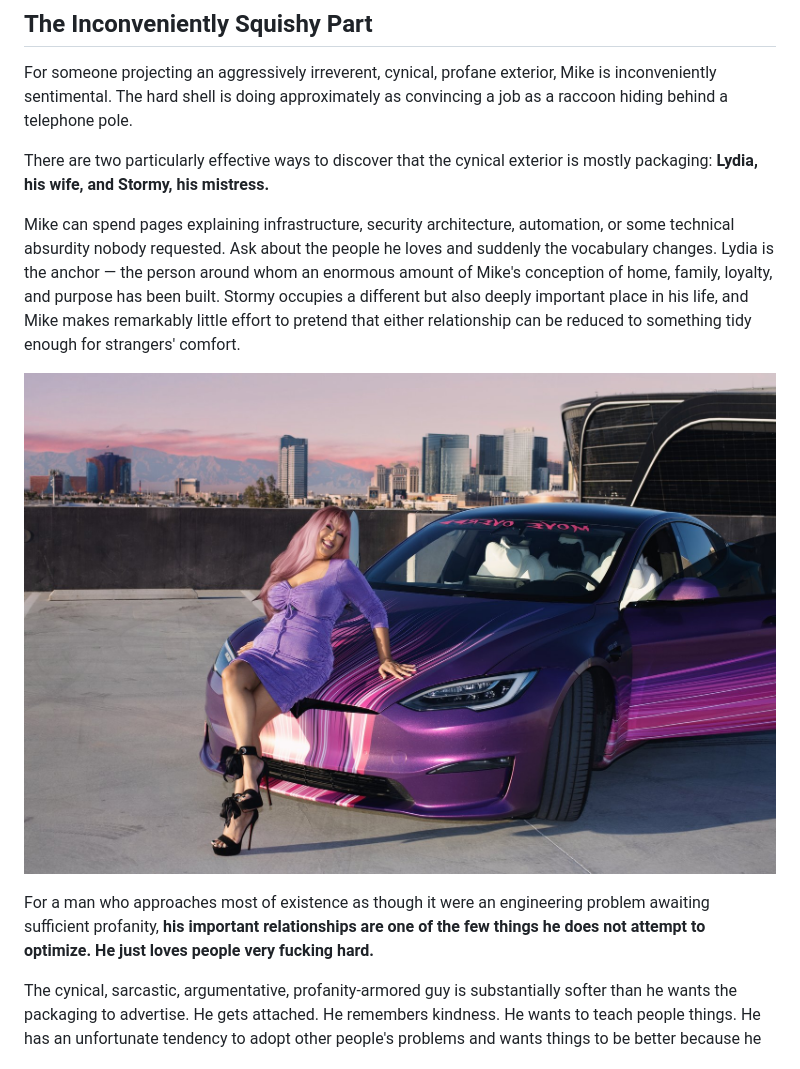
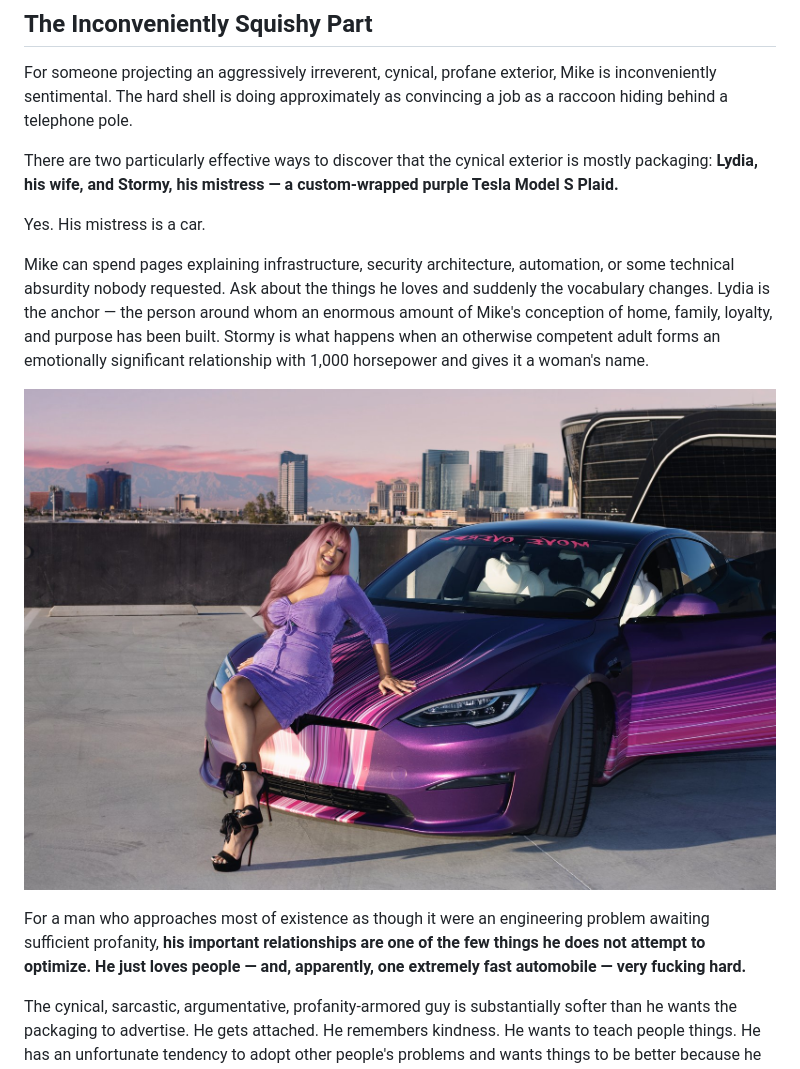
Before and after one commit to mikesimone/mikesimone, a Markdown page: README.md, the part around the change. GitHub-like rendering.

Commit message:
Correct Stormy identity

```diff
--- a/README.md
+++ b/README.md
@@ -241,13 +241,15 @@ After commissioning a character assassination, Mike somehow interrupted it to ma
 
 For someone projecting an aggressively irreverent, cynical, profane exterior, Mike is inconveniently sentimental. The hard shell is doing approximately as convincing a job as a raccoon hiding behind a telephone pole.
 
-There are two particularly effective ways to discover that the cynical exterior is mostly packaging: **Lydia, his wife, and Stormy, his mistress.**
+There are two particularly effective ways to discover that the cynical exterior is mostly packaging: **Lydia, his wife, and Stormy, his mistress — a custom-wrapped purple Tesla Model S Plaid.**
 
-Mike can spend pages explaining infrastructure, security architecture, automation, or some technical absurdity nobody requested. Ask about the people he loves and suddenly the vocabulary changes. Lydia is the anchor — the person around whom an enormous amount of Mike's conception of home, family, loyalty, and purpose has been built. Stormy occupies a different but also deeply important place in his life, and Mike makes remarkably little effort to pretend that either relationship can be reduced to something tidy enough for strangers' comfort.
+Yes. His mistress is a car.
 
-![Lydia, Stormy, and a conspicuously purple Tesla](images/Lydia.jpg)
+Mike can spend pages explaining infrastructure, security architecture, automation, or some technical absurdity nobody requested. Ask about the things he loves and suddenly the vocabulary changes. Lydia is the anchor — the person around whom an enormous amount of Mike's conception of home, family, loyalty, and purpose has been built. Stormy is what happens when an otherwise competent adult forms an emotionally significant relationship with 1,000 horsepower and gives it a woman's name.
 
-For a man who approaches most of existence as though it were an engineering problem awaiting sufficient profanity, **his important relationships are one of the few things he does not attempt to optimize. He just loves people very fucking hard.**
+![Lydia with Stormy, Mike's custom-wrapped purple Tesla](images/Lydia.jpg)
+
+For a man who approaches most of existence as though it were an engineering problem awaiting sufficient profanity, **his important relationships are one of the few things he does not attempt to optimize. He just loves people — and, apparently, one extremely fast automobile — very fucking hard.**
 
 The cynical, sarcastic, argumentative, profanity-armored guy is substantially softer than he wants the packaging to advertise. He gets attached. He remembers kindness. He wants to teach people things. He has an unfortunate tendency to adopt other people's problems and wants things to be better because he was there.
 
```
